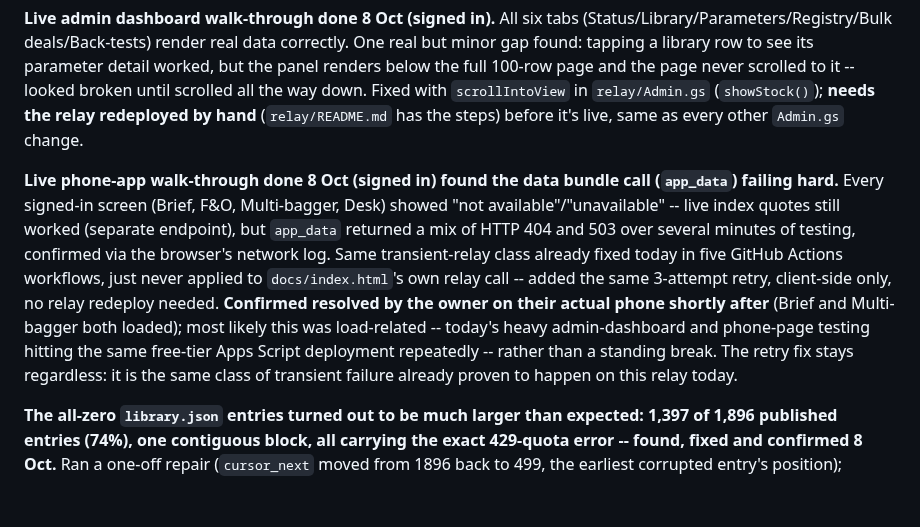
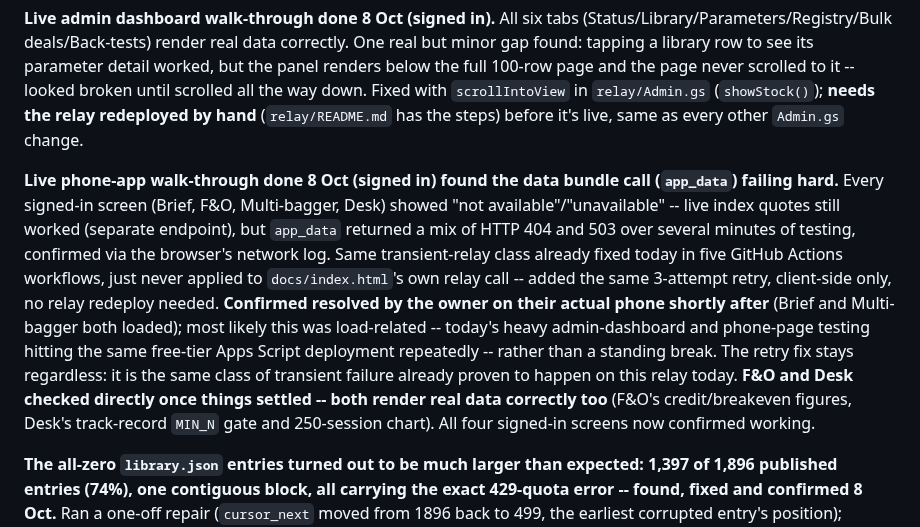
Before and after one commit to ramghatagedb1101-NSEFO/market-hub, a Markdown page: STATUS.md, the part around the change. Drawn GitHub-style; blank space fills up the shorter version.

Commit message:
STATUS: phone app F&O and Desk tabs confirmed working, closing out the audit
All four signed-in screens (Brief, F&O, Multi-bagger, Desk) verified
with real data after the relay retry fix. Phone-app walk-through item
closed.

Co-Authored-By: Claude Sonnet 5 <noreply@anthropic.com>

```diff
--- a/STATUS.md
+++ b/STATUS.md
@@ -8,7 +8,7 @@ Going module by module for "claims vs. reality" bugs -- a config value, paramete
 
 **Live admin dashboard walk-through done 8 Oct (signed in).** All six tabs (Status/Library/Parameters/Registry/Bulk deals/Back-tests) render real data correctly. One real but minor gap found: tapping a library row to see its parameter detail worked, but the panel renders below the full 100-row page and the page never scrolled to it -- looked broken until scrolled all the way down. Fixed with `scrollIntoView` in `relay/Admin.gs` (`showStock()`); **needs the relay redeployed by hand** (`relay/README.md` has the steps) before it's live, same as every other `Admin.gs` change.
 
-**Live phone-app walk-through done 8 Oct (signed in) found the data bundle call (`app_data`) failing hard.** Every signed-in screen (Brief, F&O, Multi-bagger, Desk) showed "not available"/"unavailable" -- live index quotes still worked (separate endpoint), but `app_data` returned a mix of HTTP 404 and 503 over several minutes of testing, confirmed via the browser's network log. Same transient-relay class already fixed today in five GitHub Actions workflows, just never applied to `docs/index.html`'s own relay call -- added the same 3-attempt retry, client-side only, no relay redeploy needed. **Confirmed resolved by the owner on their actual phone shortly after** (Brief and Multi-bagger both loaded); most likely this was load-related -- today's heavy admin-dashboard and phone-page testing hitting the same free-tier Apps Script deployment repeatedly -- rather than a standing break. The retry fix stays regardless: it is the same class of transient failure already proven to happen on this relay today.
+**Live phone-app walk-through done 8 Oct (signed in) found the data bundle call (`app_data`) failing hard.** Every signed-in screen (Brief, F&O, Multi-bagger, Desk) showed "not available"/"unavailable" -- live index quotes still worked (separate endpoint), but `app_data` returned a mix of HTTP 404 and 503 over several minutes of testing, confirmed via the browser's network log. Same transient-relay class already fixed today in five GitHub Actions workflows, just never applied to `docs/index.html`'s own relay call -- added the same 3-attempt retry, client-side only, no relay redeploy needed. **Confirmed resolved by the owner on their actual phone shortly after** (Brief and Multi-bagger both loaded); most likely this was load-related -- today's heavy admin-dashboard and phone-page testing hitting the same free-tier Apps Script deployment repeatedly -- rather than a standing break. The retry fix stays regardless: it is the same class of transient failure already proven to happen on this relay today. **F&O and Desk checked directly once things settled -- both render real data correctly too** (F&O's credit/breakeven figures, Desk's track-record `MIN_N` gate and 250-session chart). All four signed-in screens now confirmed working.
 
 **The all-zero `library.json` entries turned out to be much larger than expected: 1,397 of 1,896 published entries (74%), one contiguous block, all carrying the exact 429-quota error -- found, fixed and confirmed 8 Oct.** Ran a one-off repair (`cursor_next` moved from 1896 back to 499, the earliest corrupted entry's position); confirmed via the workflow's own log output. The repair function and its one-off workflow were removed after the run, same lifecycle as `diag.yml` earlier today. Triggered a fresh library batch the same day to start the re-walk early -- it hit BharatStock's quota wall immediately (`processed: 0`), already exhausted by this morning's scheduled one-time catch-up run plus the rest of today's testing. The clean-stop fix handled it correctly: no new corruption, cursor held at 499. Real progress resumes once the quota resets (00:00 UTC / 05:30 IST) -- folds into the 9 Oct morning check already planned. Worth a spot-check on the admin dashboard's Library tab after a batch or two land to confirm the zero-data block is actually shrinking.
 
```
